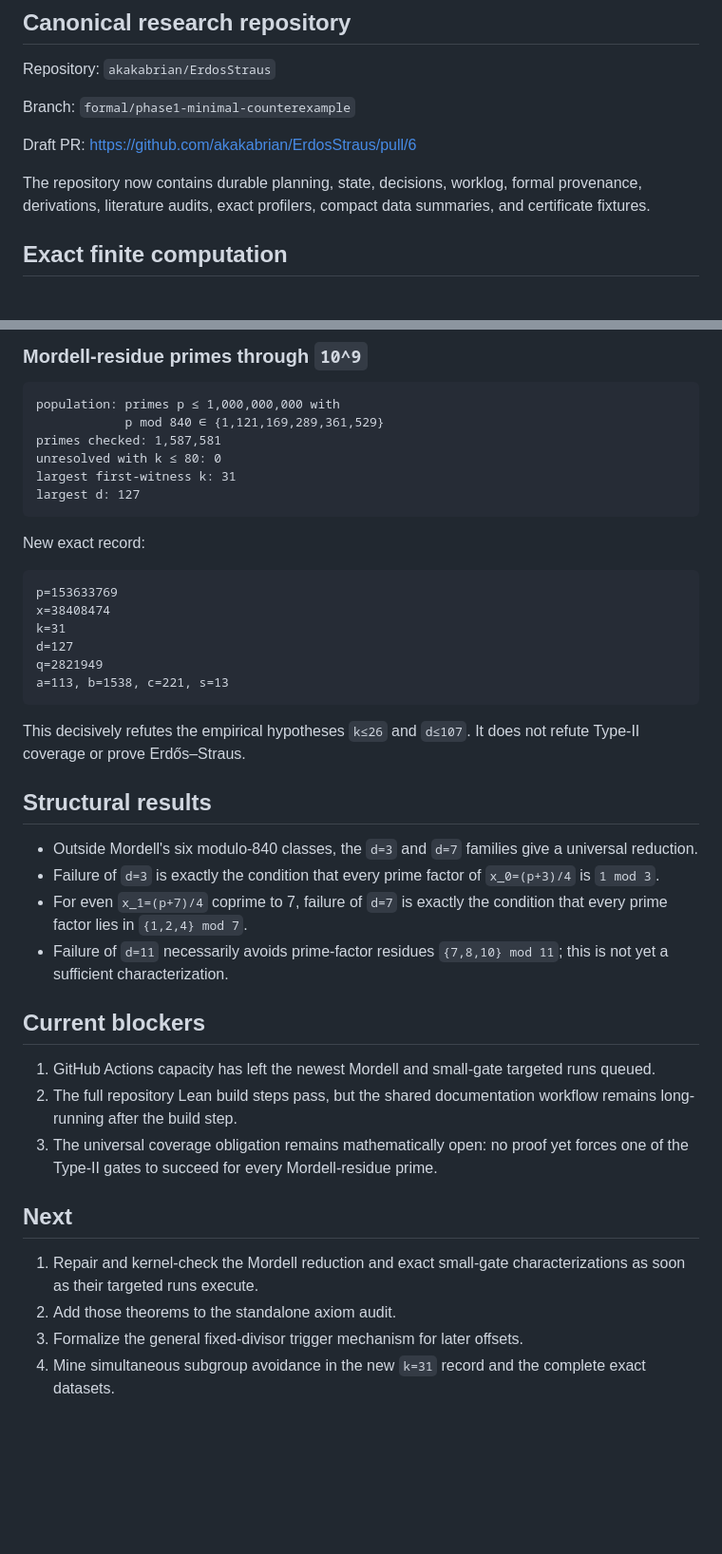
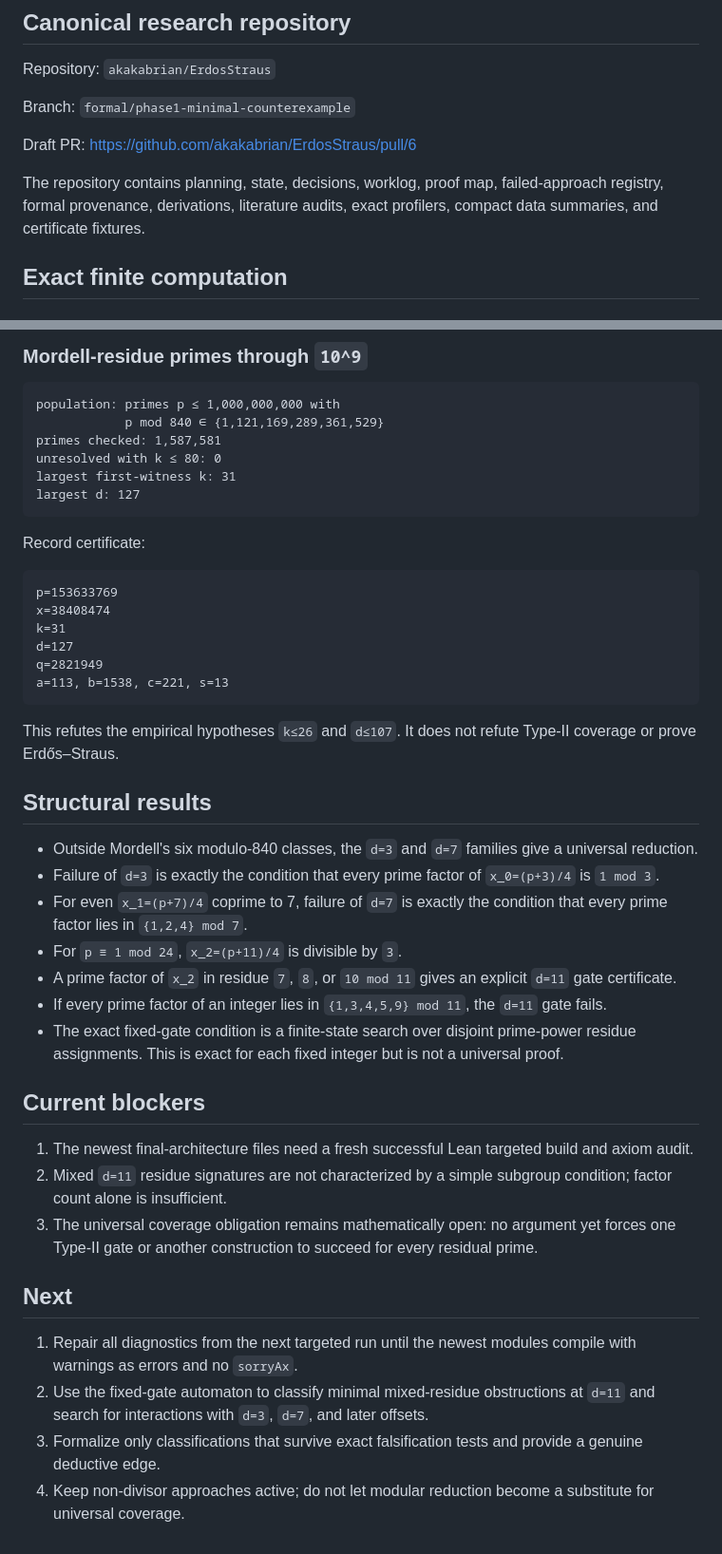
Before and after one commit to akakabrian/ErdosStraus, a Markdown page: STATE.md, 2 parts joined by grey strips. Shown at 95% size. GitHub-like rendering; blank space fills up the shorter version.

````diff
--- a/STATE.md
+++ b/STATE.md
@@ -102,7 +131,7 @@ Branch: `formal/phase1-minimal-counterexample`
 
 Draft PR: https://github.com/akakabrian/ErdosStraus/pull/6
 
-The repository now contains durable planning, state, decisions, worklog, formal provenance, derivations, literature audits, exact profilers, compact data summaries, and certificate fixtures.
+The repository contains planning, state, decisions, worklog, proof map, failed-approach registry, formal provenance, derivations, literature audits, exact profilers, compact data summaries, and certificate fixtures.
 
 ## Exact finite computation
 
@@ -129,7 +158,7 @@ largest first-witness k: 31
 largest d: 127
 ```
 
-New exact record:
+Record certificate:
 
 ```text
 p=153633769
@@ -140,24 +169,27 @@ q=2821949
 a=113, b=1538, c=221, s=13
 ```
 
-This decisively refutes the empirical hypotheses `k≤26` and `d≤107`. It does not refute Type-II coverage or prove Erdős–Straus.
+This refutes the empirical hypotheses `k≤26` and `d≤107`. It does not refute Type-II coverage or prove Erdős–Straus.
 
 ## Structural results
 
 - Outside Mordell's six modulo-840 classes, the `d=3` and `d=7` families give a universal reduction.
 - Failure of `d=3` is exactly the condition that every prime factor of `x_0=(p+3)/4` is `1 mod 3`.
 - For even `x_1=(p+7)/4` coprime to 7, failure of `d=7` is exactly the condition that every prime factor lies in `{1,2,4} mod 7`.
-- Failure of `d=11` necessarily avoids prime-factor residues `{7,8,10} mod 11`; this is not yet a sufficient characterization.
+- For `p ≡ 1 mod 24`, `x_2=(p+11)/4` is divisible by `3`.
+- A prime factor of `x_2` in residue `7`, `8`, or `10 mod 11` gives an explicit `d=11` gate certificate.
+- If every prime factor of an integer lies in `{1,3,4,5,9} mod 11`, the `d=11` gate fails.
+- The exact fixed-gate condition is a finite-state search over disjoint prime-power residue assignments. This is exact for each fixed integer but is not a universal proof.
 
 ## Current blockers
 
-1. GitHub Actions capacity has left the newest Mordell and small-gate targeted runs queued.
-2. The full repository Lean build steps pass, but the shared documentation workflow remains long-running after the build step.
-3. The universal coverage obligation remains mathematically open: no proof yet forces one of the Type-II gates to succeed for every Mordell-residue prime.
+1. The newest final-architecture files need a fresh successful Lean targeted build and axiom audit.
+2. Mixed `d=11` residue signatures are not characterized by a simple subgroup condition; factor count alone is insufficient.
+3. The universal coverage obligation remains mathematically open: no argument yet forces one Type-II gate or another construction to succeed for every residual prime.
 
 ## Next
 
-1. Repair and kernel-check the Mordell reduction and exact small-gate characterizations as soon as their targeted runs execute.
-2. Add those theorems to the standalone axiom audit.
-3. Formalize the general fixed-divisor trigger mechanism for later offsets.
-4. Mine simultaneous subgroup avoidance in the new `k=31` record and the complete exact datasets.
+1. Repair all diagnostics from the next targeted run until the newest modules compile with warnings as errors and no `sorryAx`.
+2. Use the fixed-gate automaton to classify minimal mixed-residue obstructions at `d=11` and search for interactions with `d=3`, `d=7`, and later offsets.
+3. Formalize only classifications that survive exact falsification tests and provide a genuine deductive edge.
+4. Keep non-divisor approaches active; do not let modular reduction become a substitute for universal coverage.
````
Also changed, not shown: other parts of STATE.md (+51 -22 lines).
